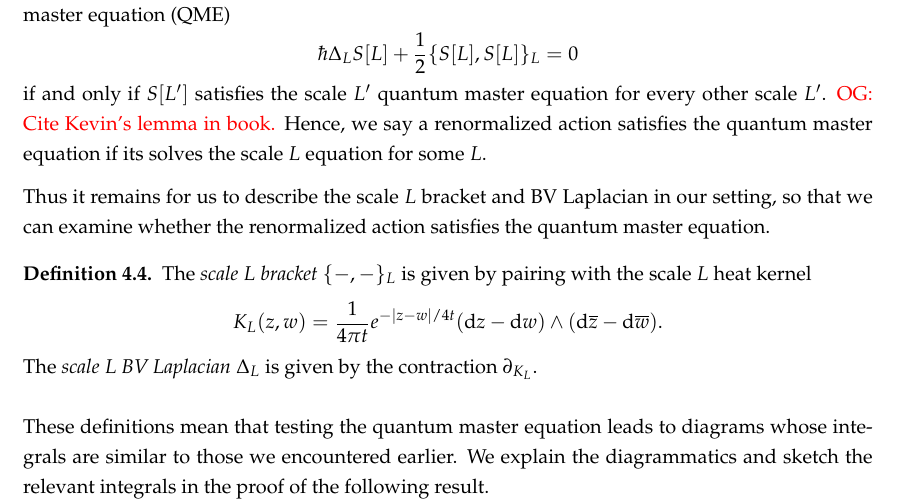
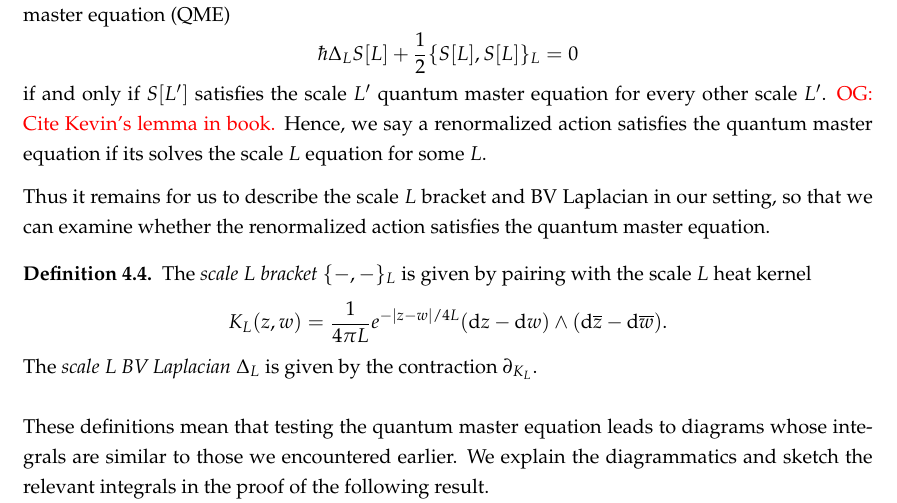
Before and after one commit to brianrwilliams/bostring, a LaTeX paper (old stuff/2017 July 18 - frame.tex, which reads quantization.tex): part of page 16 of 20, cut so that both start at the same text. Compiled offline with pdfLaTeX.

Commit message:
fixed heat kernel

```diff
--- a/quantization.tex
+++ b/quantization.tex
@@ -345,7 +345,7 @@ so that we can examine whether the renormalized action satisfies the quantum mas
 \begin{dfn}
 The {\em scale~$L$ bracket} $\{-,-\}_L$ is given by pairing with the scale~$L$ heat kernel
 \[
-K_L(z,w) = \frac{1}{4\pi t} e^{-|z-w|/4t} (\d z - \d w) \wedge (\d\zbar - \d\overline{w}).
+K_L(z,w) = \frac{1}{4\pi L} e^{-|z-w|/4L} (\d z - \d w) \wedge (\d\zbar - \d\overline{w}).
 \]
 The {\em scale~$L$ BV Laplacian} $\Delta_L$ is given by the contraction~$\partial_{K_L}$.
 \end{dfn}
```
